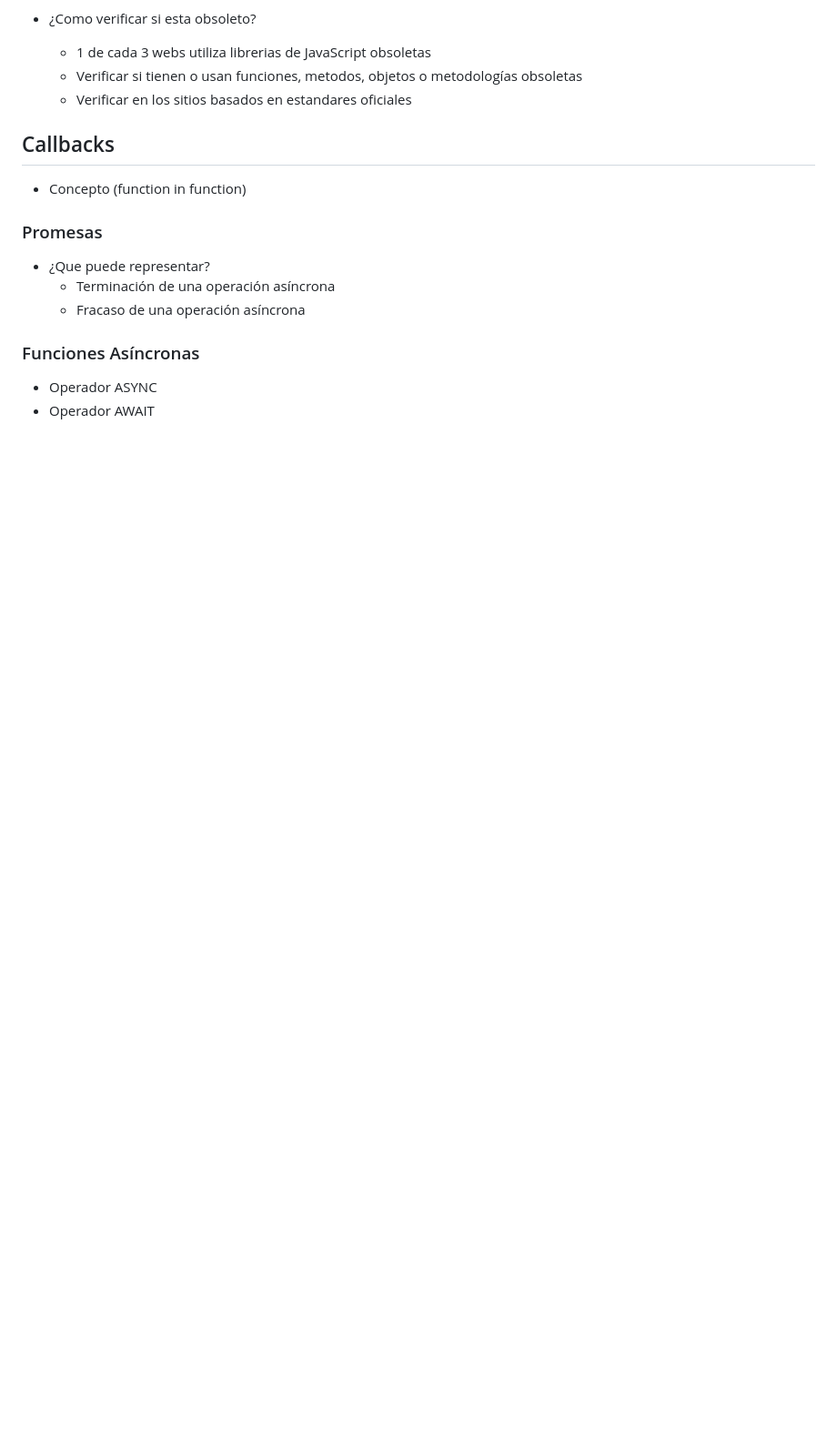
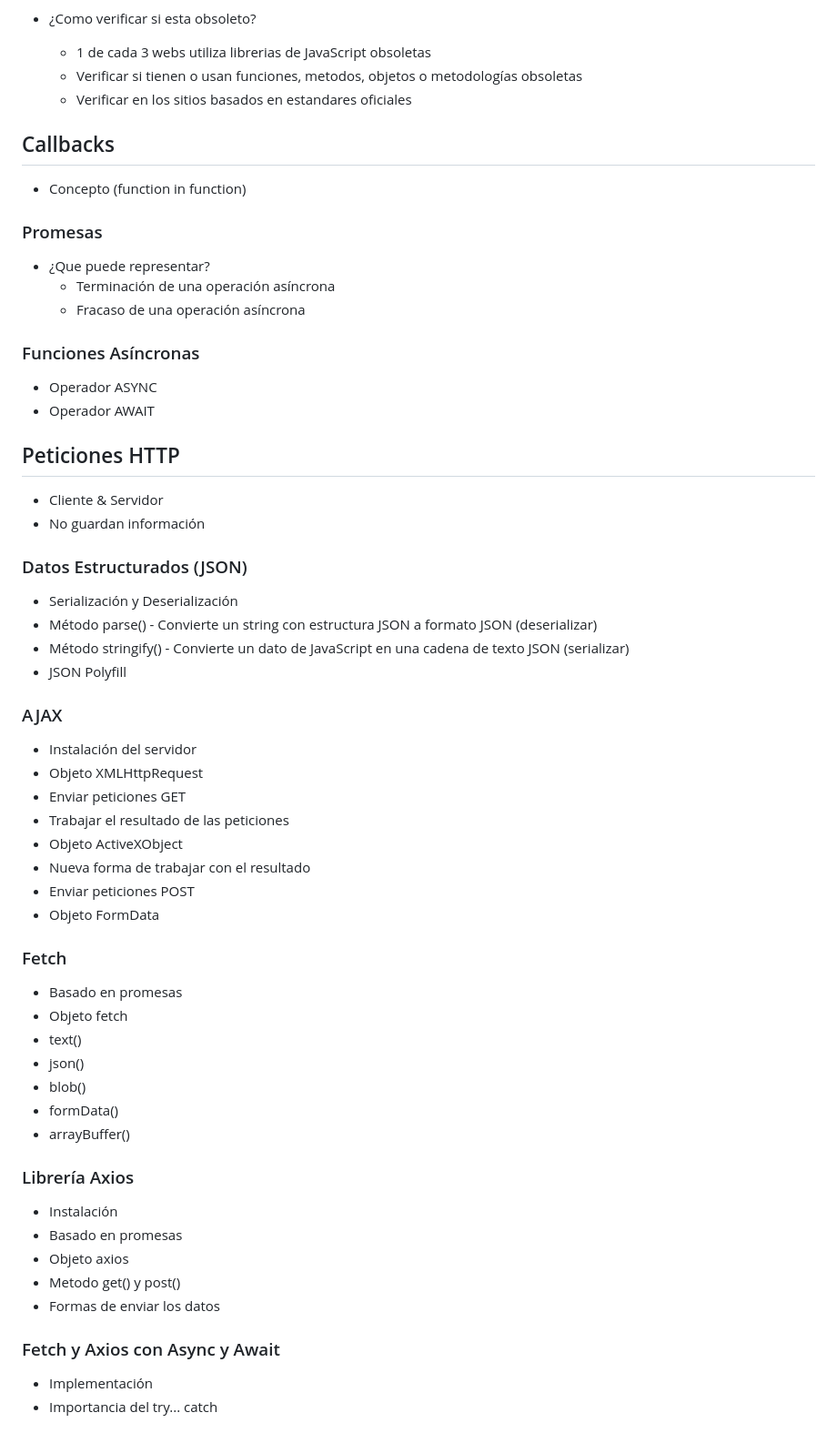
Before and after one commit to Osimitzu/JavaScript-Mid-Level, a Markdown page: readme.md, the part around the change. Shown at 91% size. Drawn GitHub-style; blank space fills up the shorter version.

Commit message:
capitulo 13 completado

```diff
--- a/readme.md
+++ b/readme.md
@@ -205,3 +205,49 @@
 
 - Operador ASYNC
 - Operador AWAIT
+
+## Peticiones HTTP
+
+- Cliente & Servidor
+- No guardan información
+
+### Datos Estructurados (JSON)
+
+- Serialización y Deserialización
+- Método parse() - Convierte un string con estructura JSON a formato JSON (deserializar)
+- Método stringify() - Convierte un dato de JavaScript en una cadena de texto JSON (serializar)
+- JSON Polyfill
+
+### AJAX
+
+- Instalación del servidor
+- Objeto XMLHttpRequest
+- Enviar peticiones GET
+- Trabajar el resultado de las peticiones
+- Objeto ActiveXObject
+- Nueva forma de trabajar con el resultado
+- Enviar peticiones POST
+- Objeto FormData
+
+### Fetch
+
+- Basado en promesas
+- Objeto fetch
+- text()
+- json()
+- blob()
+- formData()
+- arrayBuffer()
+
+### Librería Axios
+
+- Instalación
+- Basado en promesas
+- Objeto axios
+- Metodo get() y post()
+- Formas de enviar los datos
+
+### Fetch y Axios con Async y Await
+
+- Implementación
+- Importancia del try... catch
```
